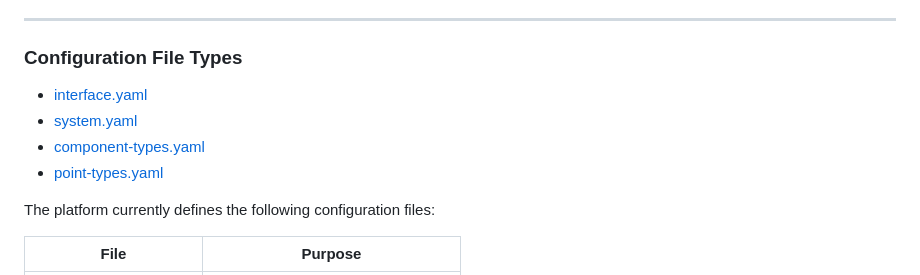
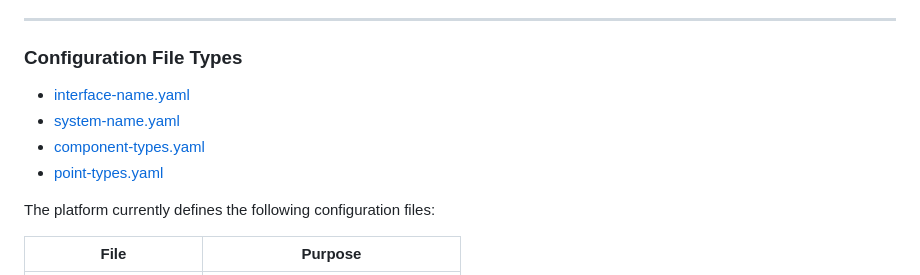
Before and after one commit to treemapp/distributed-bms, a Markdown page: docs/06-configuration-reference.md, the part around one of its changes. Drawn GitHub-style.

Commit message:
Updated configuration model doc

```diff
--- a/docs/06-configuration-reference.md
+++ b/docs/06-configuration-reference.md
@@ -14,10 +14,10 @@ This document describes the purpose and meaning of each configuration field. It
 
 ### Configuration File Types
 
-- [interface.yaml](#interfaceyaml)
-- [system.yaml](#systemyaml)
-- [component-types.yaml](#component-typesyaml)
-- [point-types.yaml](#point-typesyaml)
+- [interface-name.yaml](#interface-name)
+- [system-name.yaml](#system-name)
+- [component-types.yaml](#component-types)
+- [point-types.yaml](#point-types)
 
 The platform currently defines the following configuration files:
 
```
Also changed, not shown: other parts of docs/06-configuration-reference.md (+8 -0 lines).
